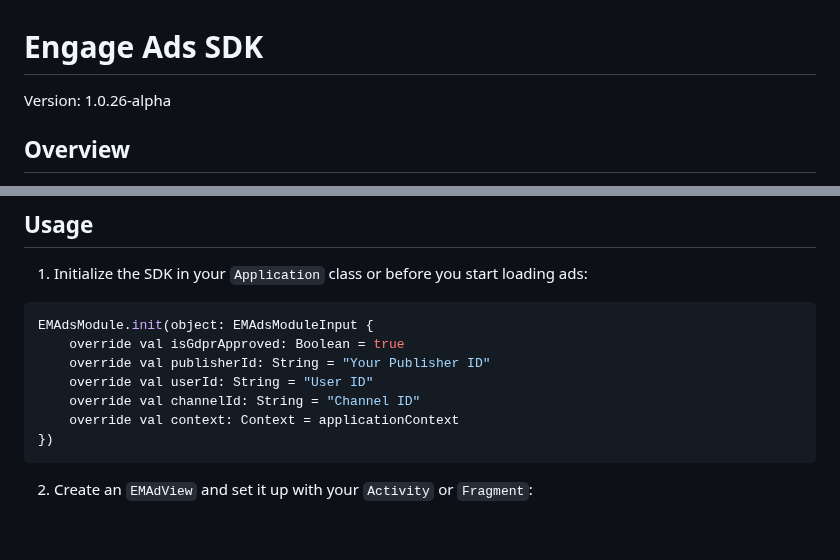
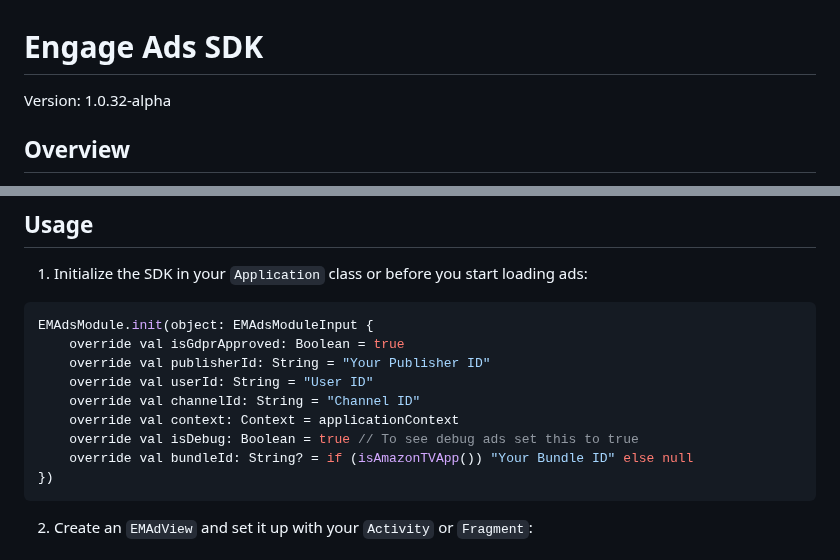
Before and after one commit to engage-media/engage-ads-sdk, a Markdown page: README.md, 2 parts joined by grey strips. GitHub-like rendering; blank space fills up the shorter version.

````diff
--- a/README.md
+++ b/README.md
@@ -1,6 +1,6 @@
 # Engage Ads SDK
 
-Version: 1.0.26-alpha
+Version: 1.0.32-alpha
 
 ## Overview
 
@@ -54,6 +54,8 @@ EMAdsModule.init(object: EMAdsModuleInput {
     override val userId: String = "User ID"
     override val channelId: String = "Channel ID"
     override val context: Context = applicationContext
+    override val isDebug: Boolean = true // To see debug ads set this to true
+    override val bundleId: String? = if (isAmazonTVApp()) "Your Bundle ID" else null
 })
 ```
 
````
